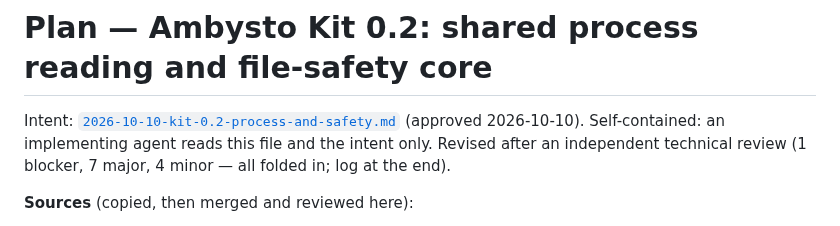
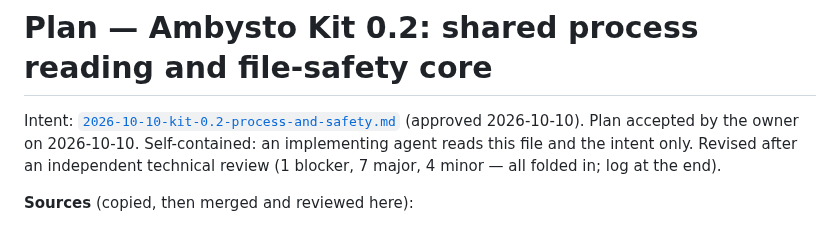
Before and after one commit to ambysto/ambysto-kit, a Markdown page: intent/2026-10-10-kit-0.2-process-and-safety.plan.md, the part around the change. Rendered like a GitHub page.

Commit message:
Accept the Kit 0.2 plan; mark the intent building (APS-11)
Co-Authored-By: Claude Opus 5.5 <noreply@anthropic.com>

```diff
--- a/intent/2026-10-10-kit-0.2-process-and-safety.plan.md
+++ b/intent/2026-10-10-kit-0.2-process-and-safety.plan.md
@@ -1,6 +1,6 @@
 # Plan — Ambysto Kit 0.2: shared process reading and file-safety core
 
-Intent: [`2026-10-10-kit-0.2-process-and-safety.md`](2026-10-10-kit-0.2-process-and-safety.md) (approved 2026-10-10). Self-contained: an implementing agent reads this file and the intent only. Revised after an independent technical review (1 blocker, 7 major, 4 minor — all folded in; log at the end).
+Intent: [`2026-10-10-kit-0.2-process-and-safety.md`](2026-10-10-kit-0.2-process-and-safety.md) (approved 2026-10-10). Plan accepted by the owner on 2026-10-10. Self-contained: an implementing agent reads this file and the intent only. Revised after an independent technical review (1 blocker, 7 major, 4 minor — all folded in; log at the end).
 
 **Sources** (copied, then merged and reviewed here):
 - Space `ambysto/ambysto-space@1ab11ea` `macos/Sources/SpaceCore/Safety/`: `ProcessReader`, `FileIdentity` (`FileIdentity`, `FileStamp`), `PathCanonicalizer`, `NeverTouch` (+ `RealPath`), `SafetyPolicy`, `InUseChecker` (+ `MappedFilesSnapshot`), `FullDiskAccess`. Tests: `SafetyPolicyTests`, `InUseCheckerTests`, `PathCanonicalizerTests`, `FileStampTests`, the `TestSupport` helpers.
```
Also changed, not shown: intent/2026-10-10-kit-0.2-process-and-safety.md (+1 -1 lines).
